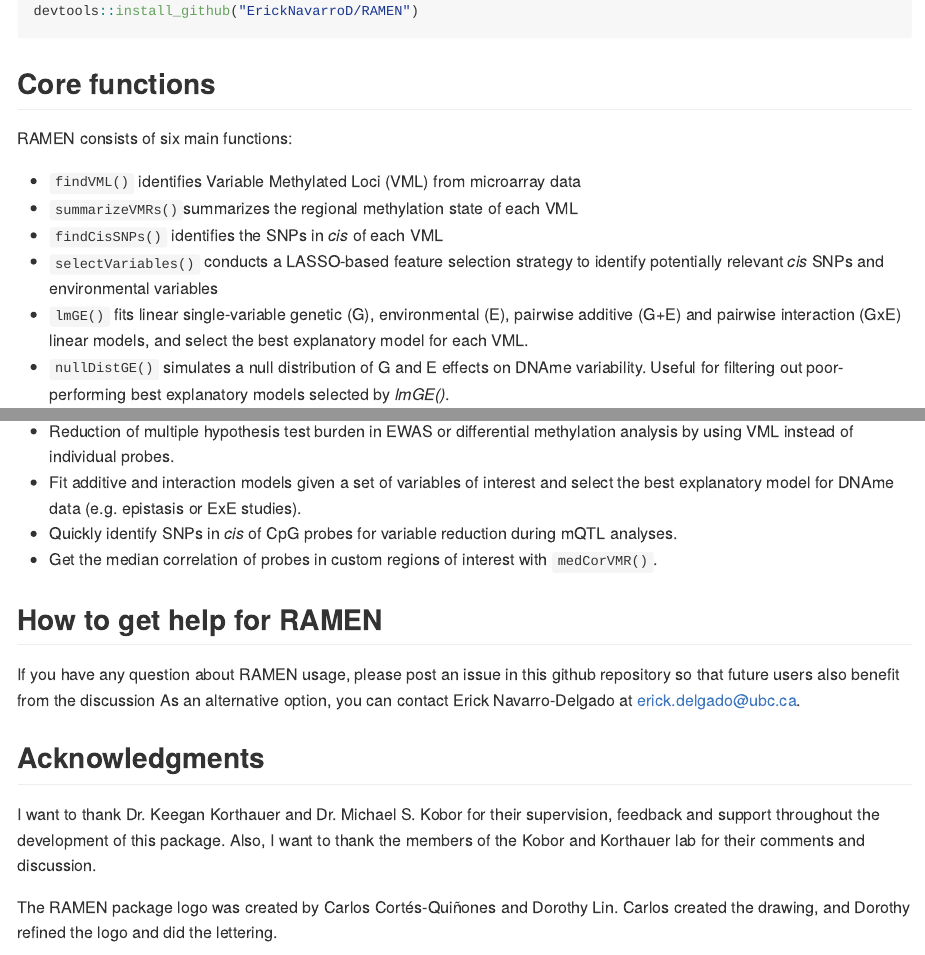
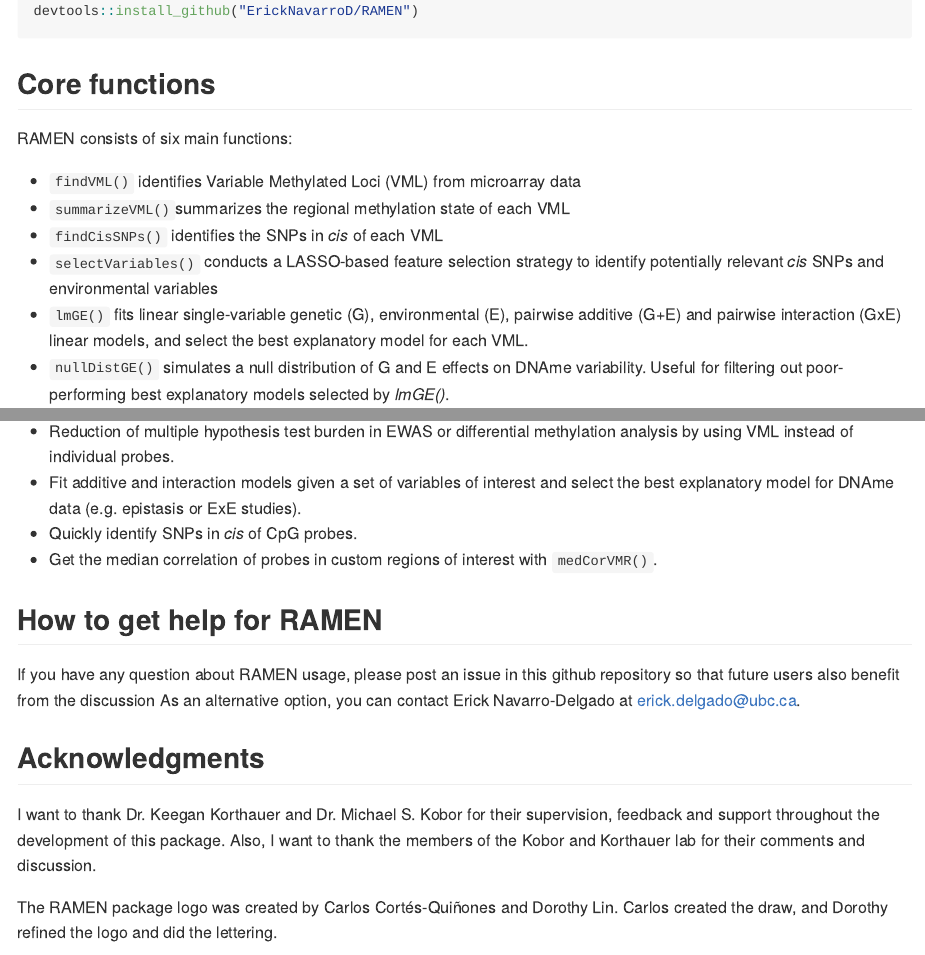
Before and after one commit to ErickNavarroD/RAMEN, an R Markdown document (README.Rmd): the page in a window 1100 px wide, from 440 px down, and a second part further down, joined at a grey line. The pictures show the output file README.md that the author committed with the source, drawn offline in the style of GitHub; badge pictures from the web are left out.

Commit message:
Update summarizeVML documentation and terminology. Fixed a bug that would make the function give an undesired output when methylation_data was a matrix.

```diff
--- a/README.Rmd
+++ b/README.Rmd
@@ -37,7 +37,7 @@ devtools::install_github("ErickNavarroD/RAMEN")
 RAMEN consists of six main functions:
 
 -   `findVML()` identifies Variable Methylated Loci (VML) from microarray data
--   `summarizeVMRs()`summarizes the regional methylation state of each VML
+-   `summarizeVML()`summarizes the regional methylation state of each VML
 -   `findCisSNPs()` identifies the SNPs in *cis* of each VML
 -   `selectVariables()` conducts a LASSO-based feature selection strategy to identify potentially relevant *cis* SNPs and environmental variables
 -   `lmGE()` fits linear single-variable genetic (G), environmental (E), pairwise additive (G+E) and pairwise interaction (GxE) linear models, and select the best explanatory model for each VML.
@@ -57,7 +57,7 @@ Besides using RAMEN for a gene-environment contribution analysis, the package pr
 
   -   Reduction of multiple hypothesis test burden in EWAS or differential methylation analysis by using VML instead of individual probes.
   -   Fit additive and interaction models given a set of variables of interest and select the best explanatory model for DNAme data (e.g. epistasis or ExE studies).
-  -   Quickly identify SNPs in *cis* of CpG probes for variable reduction during mQTL analyses.
+  -   Quickly identify SNPs in *cis* of CpG probes.
   -   Get the median correlation of probes in custom regions of interest with `medCorVMR()`.
 
 ## How to get help for RAMEN
@@ -68,7 +68,7 @@ If you have any question about RAMEN usage, please post an issue in this github
 
 I want to thank Dr. Keegan Korthauer and Dr. Michael S. Kobor for their supervision, feedback and support throughout the development of this package. Also, I want to thank the members of the Kobor and Korthauer lab for their comments and discussion.
 
-The RAMEN package logo was created by Carlos Cortés-Quiñones and Dorothy Lin. Carlos created the drawing, and Dorothy refined the logo and did the lettering.
+The RAMEN package logo was created by Carlos Cortés-Quiñones and Dorothy Lin. Carlos created the draw, and Dorothy refined the logo and did the lettering.
 
 ## Funding
 
```
Also changed, not shown: R/summarizeVML.R (+12 -1 lines), README.md, 3 other files.
